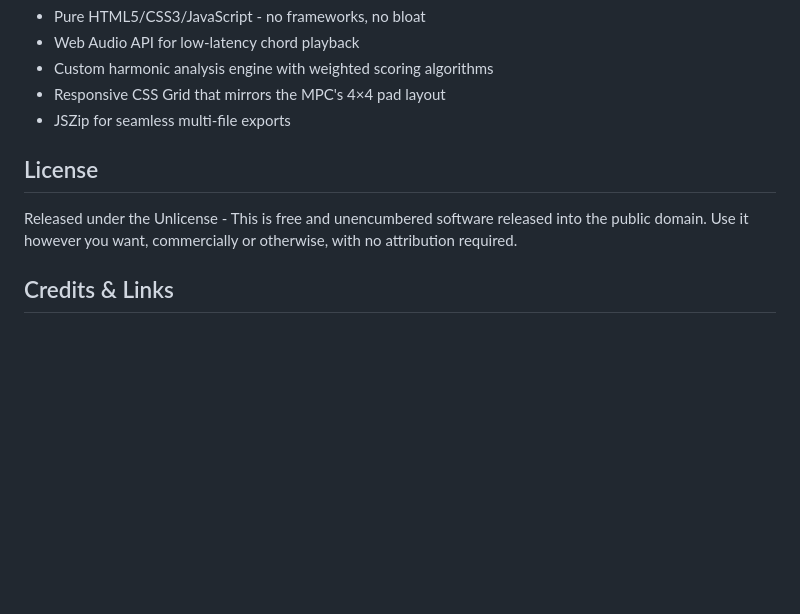
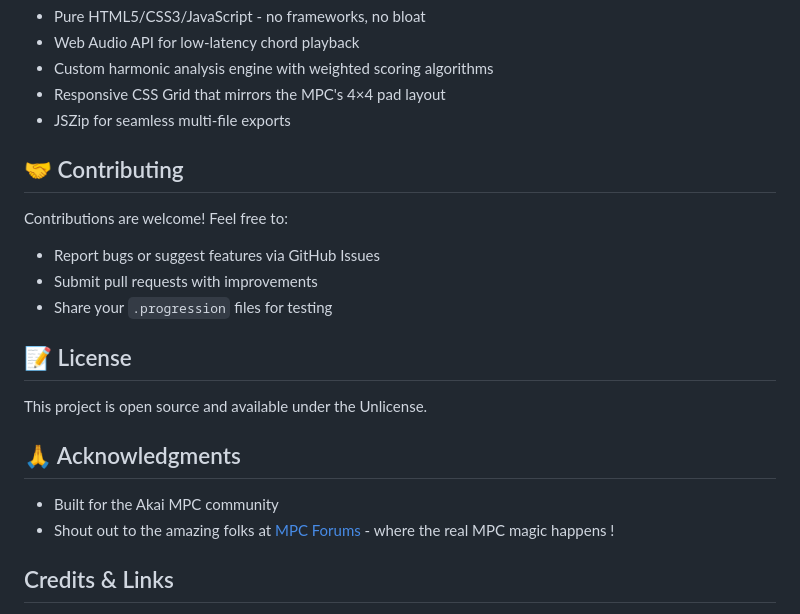
Before and after one commit to liotier/AkaiMPC, a Markdown page: AkaiMPCChordProgressionGenerator/README.md, the part around the change. Drawn GitHub-style; blank space fills up the shorter version.

```diff
--- a/AkaiMPCChordProgressionGenerator/README.md
+++ b/AkaiMPCChordProgressionGenerator/README.md
@@ -130,9 +130,21 @@ Together, they provide the complete harmonic toolkit for modern MPC-based Pad Pe
 - Responsive CSS Grid that mirrors the MPC's 4×4 pad layout
 - JSZip for seamless multi-file exports
 
-## License
+## 🤝 Contributing
 
-Released under the Unlicense - This is free and unencumbered software released into the public domain. Use it however you want, commercially or otherwise, with no attribution required.
+Contributions are welcome! Feel free to:
+- Report bugs or suggest features via GitHub Issues
+- Submit pull requests with improvements
+- Share your `.progression` files for testing
+
+## 📝 License
+
+This project is open source and available under the Unlicense.
+
+## 🙏 Acknowledgments
+
+- Built for the Akai MPC community
+- Shout out to the amazing folks at [MPC Forums](https://www.mpc-forums.com/) - where the real MPC magic happens !
 
 ## Credits & Links
 
```
